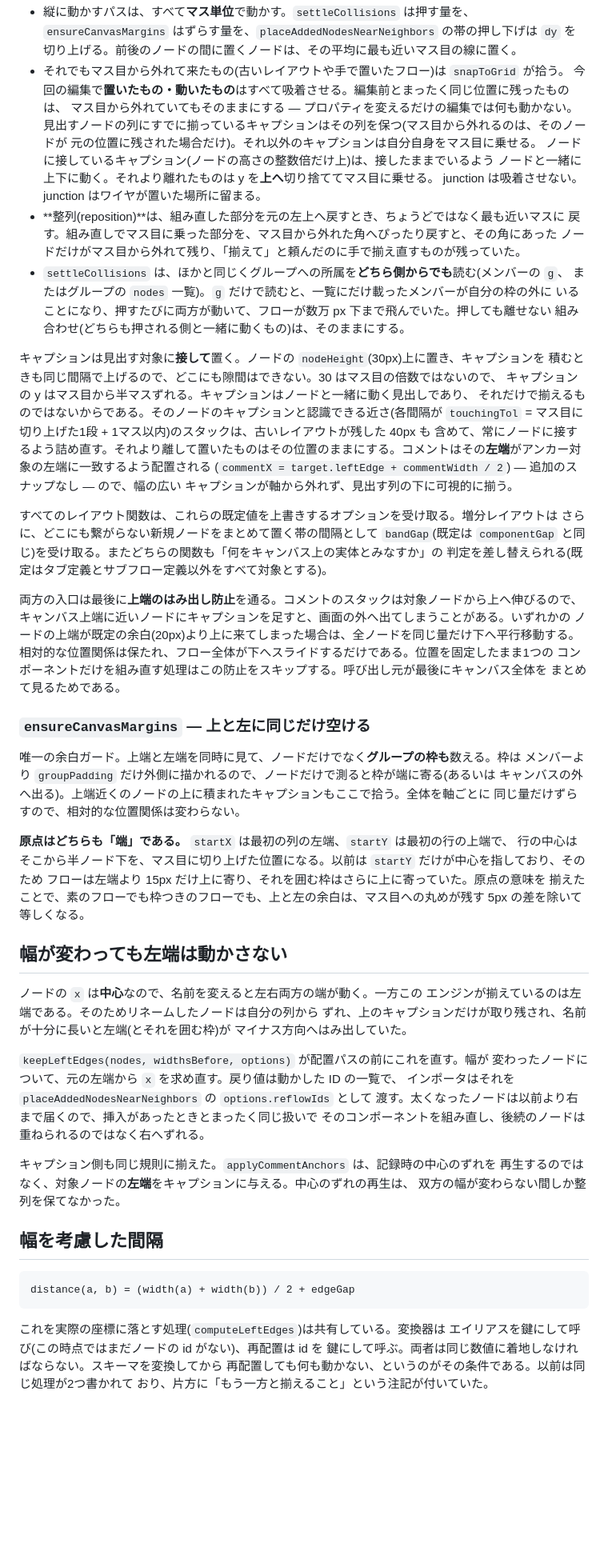
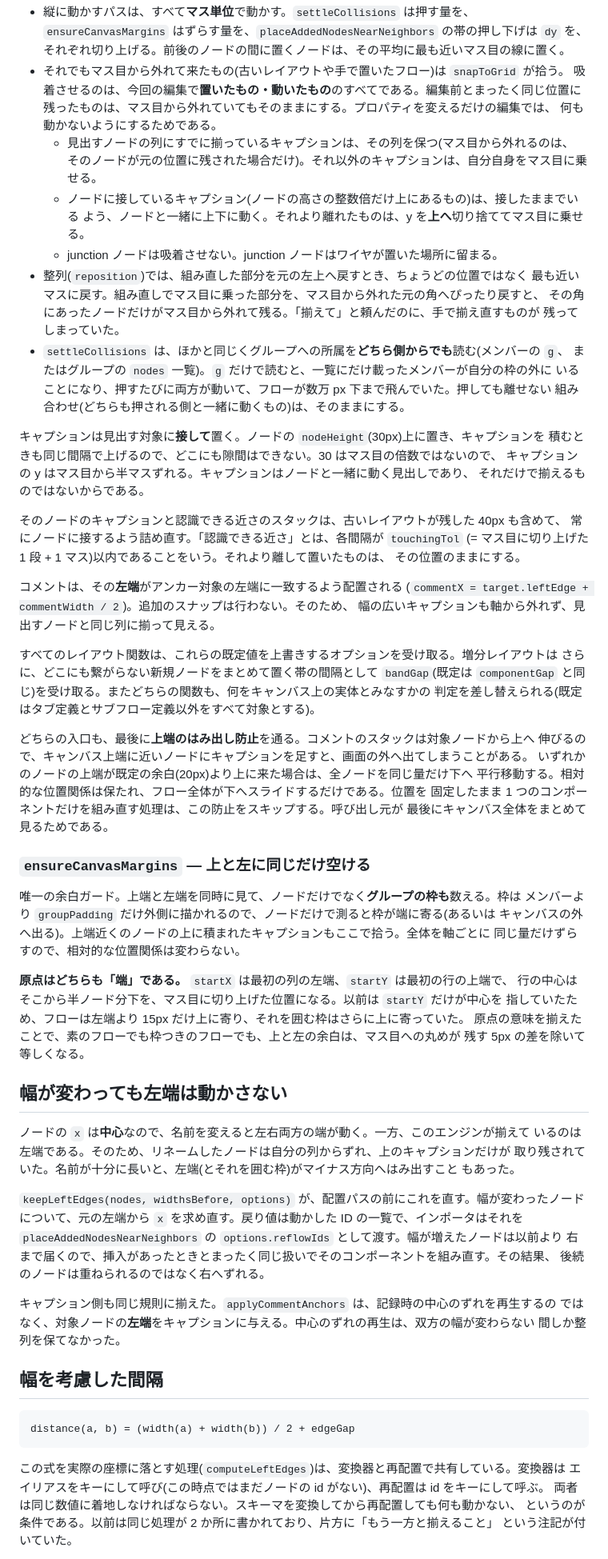
Before and after one commit to 404background/node-red-contrib-llm-plugin, a Markdown page: docs/jp/layout.md, the part around one of its changes. Shown at 80% size. Drawn GitHub-style; blank space fills up the shorter version.

````diff
--- a/docs/jp/layout.md
+++ b/docs/jp/layout.md
@@ -157,17 +157,19 @@ LAYOUT_DEFAULTS = {
 - 縦に動かすパスは、すべて**マス単位**で動かす。`settleCollisions` は押す量を、
-  `ensureCanvasMargins` はずらす量を、`placeAddedNodesNearNeighbors` の帯の押し下げは `dy` を
-  切り上げる。前後のノードの間に置くノードは、その平均に最も近いマス目の線に置く。
+  `ensureCanvasMargins` はずらす量を、`placeAddedNodesNearNeighbors` の帯の押し下げは `dy` を、
+  それぞれ切り上げる。前後のノードの間に置くノードは、その平均に最も近いマス目の線に置く。
 - それでもマス目から外れて来たもの(古いレイアウトや手で置いたフロー)は `snapToGrid` が拾う。
-  今回の編集で**置いたもの・動いたもの**はすべて吸着させる。編集前とまったく同じ位置に残ったものは、
-  マス目から外れていてもそのままにする — プロパティを変えるだけの編集では何も動かない。
-  見出すノードの列にすでに揃っているキャプションはその列を保つ(マス目から外れるのは、そのノードが
-  元の位置に残された場合だけ)。それ以外のキャプションは自分自身をマス目に乗せる。
-  ノードに接しているキャプション(ノードの高さの整数倍だけ上)は、接したままでいるよう
-  ノードと一緒に上下に動く。それより離れたものは y を**上へ**切り捨ててマス目に乗せる。
-  junction は吸着させない。junction はワイヤが置いた場所に留まる。
-- **整列(reposition)**は、組み直した部分を元の左上へ戻すとき、ちょうどではなく最も近いマスに
-  戻す。組み直しでマス目に乗った部分を、マス目から外れた角へぴったり戻すと、その角にあった
-  ノードだけがマス目から外れて残り、「揃えて」と頼んだのに手で揃え直すものが残っていた。
+  吸着させるのは、今回の編集で**置いたもの・動いたもの**のすべてである。編集前とまったく同じ位置に
+  残ったものは、マス目から外れていてもそのままにする。プロパティを変えるだけの編集では、
+  何も動かないようにするためである。
+    - 見出すノードの列にすでに揃っているキャプションは、その列を保つ(マス目から外れるのは、
+      そのノードが元の位置に残された場合だけ)。それ以外のキャプションは、自分自身をマス目に乗せる。
+    - ノードに接しているキャプション(ノードの高さの整数倍だけ上にあるもの)は、接したままでいる
+      よう、ノードと一緒に上下に動く。それより離れたものは、y を**上へ**切り捨ててマス目に乗せる。
+    - junction ノードは吸着させない。junction ノードはワイヤが置いた場所に留まる。
+- 整列(`reposition`)では、組み直した部分を元の左上へ戻すとき、ちょうどの位置ではなく
+  最も近いマスに戻す。組み直しでマス目に乗った部分を、マス目から外れた元の角へぴったり戻すと、
+  その角にあったノードだけがマス目から外れて残る。「揃えて」と頼んだのに、手で揃え直すものが
+  残ってしまっていた。
 - `settleCollisions` は、ほかと同じくグループへの所属を**どちら側からでも**読む(メンバーの `g`、
   またはグループの `nodes` 一覧)。`g` だけで読むと、一覧にだけ載ったメンバーが自分の枠の外に
   いることになり、押すたびに両方が動いて、フローが数万 px 下まで飛んでいた。押しても離せない
@@ -176,23 +178,28 @@ LAYOUT_DEFAULTS = {
 キャプションは見出す対象に**接して**置く。ノードの `nodeHeight`(30px)上に置き、キャプションを
 積むときも同じ間隔で上げるので、どこにも隙間はできない。30 はマス目の倍数ではないので、
 キャプションの y はマス目から半マスずれる。キャプションはノードと一緒に動く見出しであり、
-それだけで揃えるものではないからである。そのノードのキャプションと認識できる近さ(各間隔が
-`touchingTol` = マス目に切り上げた1段 + 1マス以内)のスタックは、古いレイアウトが残した 40px も
-含めて、常にノードに接するよう詰め直す。それより離して置いたものはその位置のままにする。コメントはその**左端**がアンカー対象の左端に一致するよう配置される
-(`commentX = target.leftEdge + commentWidth / 2`) — 追加のスナップなし — ので、幅の広い
-キャプションが軸から外れず、見出す列の下に可視的に揃う。
+それだけで揃えるものではないからである。
+
+そのノードのキャプションと認識できる近さのスタックは、古いレイアウトが残した 40px も含めて、
+常にノードに接するよう詰め直す。「認識できる近さ」とは、各間隔が `touchingTol`
+(= マス目に切り上げた 1 段 + 1 マス)以内であることをいう。それより離して置いたものは、
+その位置のままにする。
+
+コメントは、その**左端**がアンカー対象の左端に一致するよう配置される
+(`commentX = target.leftEdge + commentWidth / 2`)。追加のスナップは行わない。そのため、
+幅の広いキャプションも軸から外れず、見出すノードと同じ列に揃って見える。
 
 すべてのレイアウト関数は、これらの既定値を上書きするオプションを受け取る。増分レイアウトは
 さらに、どこにも繋がらない新規ノードをまとめて置く帯の間隔として `bandGap`(既定は
-`componentGap` と同じ)を受け取る。またどちらの関数も「何をキャンバス上の実体とみなすか」の
+`componentGap` と同じ)を受け取る。またどちらの関数も、何をキャンバス上の実体とみなすかの
 判定を差し替えられる(既定はタブ定義とサブフロー定義以外をすべて対象とする)。
 
-両方の入口は最後に**上端のはみ出し防止**を通る。コメントのスタックは対象ノードから上へ伸びるので、
-キャンバス上端に近いノードにキャプションを足すと、画面の外へ出てしまうことがある。いずれかの
-ノードの上端が既定の余白(20px)より上に来てしまった場合は、全ノードを同じ量だけ下へ平行移動する。
-相対的な位置関係は保たれ、フロー全体が下へスライドするだけである。位置を固定したまま1つの
-コンポーネントだけを組み直す処理はこの防止をスキップする。呼び出し元が最後にキャンバス全体を
-まとめて見るためである。
+どちらの入口も、最後に**上端のはみ出し防止**を通る。コメントのスタックは対象ノードから上へ
+伸びるので、キャンバス上端に近いノードにキャプションを足すと、画面の外へ出てしまうことがある。
+いずれかのノードの上端が既定の余白(20px)より上に来た場合は、全ノードを同じ量だけ下へ
+平行移動する。相対的な位置関係は保たれ、フロー全体が下へスライドするだけである。位置を
+固定したまま 1 つのコンポーネントだけを組み直す処理は、この防止をスキップする。呼び出し元が
+最後にキャンバス全体をまとめて見るためである。
 
 ### `ensureCanvasMargins` — 上と左に同じだけ空ける
 
@@ -202,36 +209,37 @@ LAYOUT_DEFAULTS = {
 同じ量だけずらすので、相対的な位置関係は変わらない。
 
 **原点はどちらも「端」である。** `startX` は最初の列の左端、`startY` は最初の行の上端で、
-行の中心はそこから半ノード下を、マス目に切り上げた位置になる。以前は `startY` だけが中心を指しており、そのため
-フローは左端より 15px だけ上に寄り、それを囲む枠はさらに上に寄っていた。原点の意味を
-揃えたことで、素のフローでも枠つきのフローでも、上と左の余白は、マス目への丸めが残す 5px の差を除いて等しくなる。
+行の中心はそこから半ノード分下を、マス目に切り上げた位置になる。以前は `startY` だけが中心を
+指していたため、フローは左端より 15px だけ上に寄り、それを囲む枠はさらに上に寄っていた。
+原点の意味を揃えたことで、素のフローでも枠つきのフローでも、上と左の余白は、マス目への丸めが
+残す 5px の差を除いて等しくなる。
 
 ## 幅が変わっても左端は動かさない
 
-ノードの `x` は**中心**なので、名前を変えると左右両方の端が動く。一方この
-エンジンが揃えているのは左端である。そのためリネームしたノードは自分の列から
-ずれ、上のキャプションだけが取り残され、名前が十分に長いと左端(とそれを囲む枠)が
-マイナス方向へはみ出していた。
+ノードの `x` は**中心**なので、名前を変えると左右両方の端が動く。一方、このエンジンが揃えて
+いるのは左端である。そのため、リネームしたノードは自分の列からずれ、上のキャプションだけが
+取り残されていた。名前が十分に長いと、左端(とそれを囲む枠)がマイナス方向へはみ出すこと
+もあった。
 
-`keepLeftEdges(nodes, widthsBefore, options)` が配置パスの前にこれを直す。幅が
-変わったノードについて、元の左端から `x` を求め直す。戻り値は動かした ID の一覧で、
-インポータはそれを `placeAddedNodesNearNeighbors` の `options.reflowIds` として
-渡す。太くなったノードは以前より右まで届くので、挿入があったときとまったく同じ扱いで
-そのコンポーネントを組み直し、後続のノードは重ねられるのではなく右へずれる。
+`keepLeftEdges(nodes, widthsBefore, options)` が、配置パスの前にこれを直す。幅が変わったノード
+について、元の左端から `x` を求め直す。戻り値は動かした ID の一覧で、インポータはそれを
+`placeAddedNodesNearNeighbors` の `options.reflowIds` として渡す。幅が増えたノードは以前より
+右まで届くので、挿入があったときとまったく同じ扱いでそのコンポーネントを組み直す。その結果、
+後続のノードは重ねられるのではなく右へずれる。
 
-キャプション側も同じ規則に揃えた。`applyCommentAnchors` は、記録時の中心のずれを
-再生するのではなく、対象ノードの**左端**をキャプションに与える。中心のずれの再生は、
-双方の幅が変わらない間しか整列を保てなかった。
+キャプション側も同じ規則に揃えた。`applyCommentAnchors` は、記録時の中心のずれを再生するの
+ではなく、対象ノードの**左端**をキャプションに与える。中心のずれの再生は、双方の幅が変わらない
+間しか整列を保てなかった。
 
 ## 幅を考慮した間隔
 
-```
+```text
 distance(a, b) = (width(a) + width(b)) / 2 + edgeGap
 ```
 
-これを実際の座標に落とす処理(`computeLeftEdges`)は共有している。変換器は
-エイリアスを鍵にして呼び(この時点ではまだノードの id がない)、再配置は id を
-鍵にして呼ぶ。両者は同じ数値に着地しなければならない。スキーマを変換してから
-再配置しても何も動かない、というのがその条件である。以前は同じ処理が2つ書かれて
-おり、片方に「もう一方と揃えること」という注記が付いていた。
+この式を実際の座標に落とす処理(`computeLeftEdges`)は、変換器と再配置で共有している。変換器は
+エイリアスをキーにして呼び(この時点ではまだノードの id がない)、再配置は id をキーにして呼ぶ。
+両者は同じ数値に着地しなければならない。スキーマを変換してから再配置しても何も動かない、
+というのが条件である。以前は同じ処理が 2 か所に書かれており、片方に「もう一方と揃えること」
+という注記が付いていた。
 
````
Also changed, not shown: other parts of docs/jp/layout.md (+129 -123 lines), docs/jp/design.md (+1 -1 lines).
